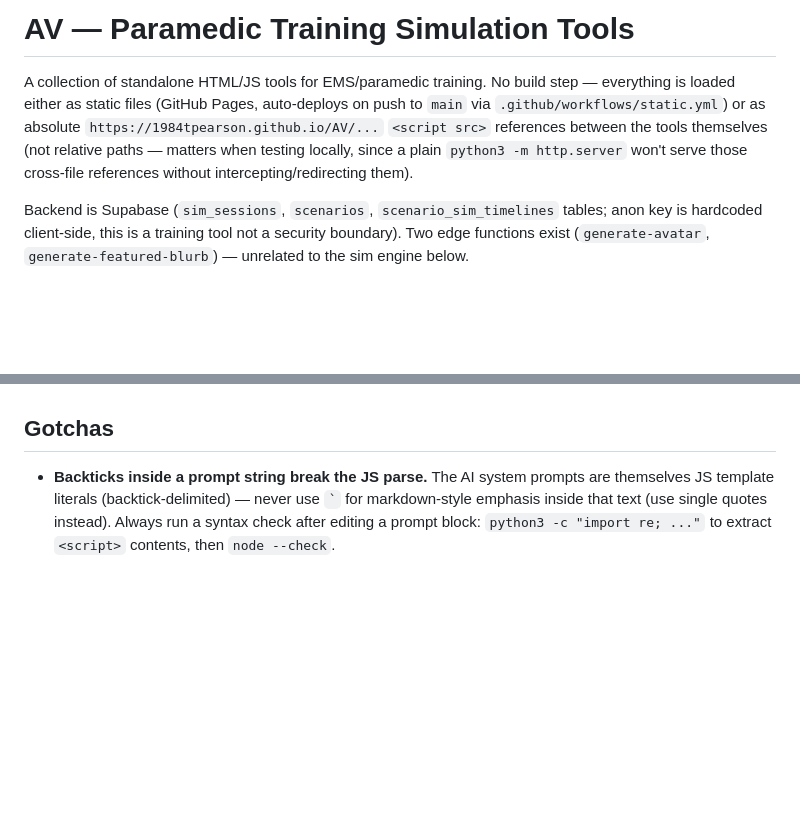
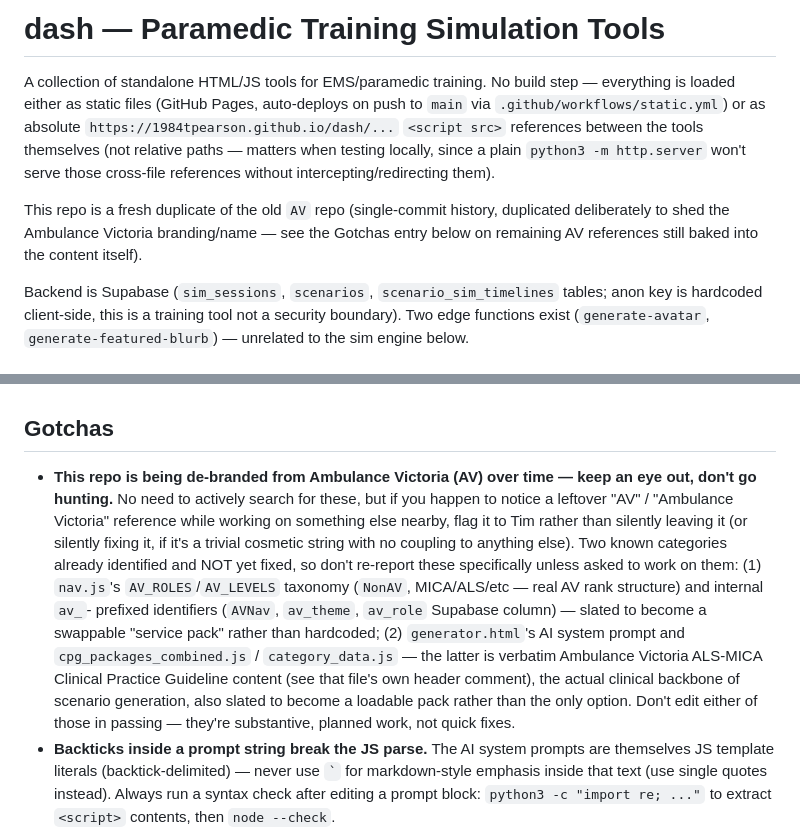
Before and after one commit to 1984tpearson/dash, a Markdown page: CLAUDE.md, 2 parts joined by grey strips. Rendered like a GitHub page; blank space fills up the shorter version.

Commit message:
CLAUDE.md: retitle to dash, fix stale AV URL example, note ongoing AV de-branding
Title and the absolute-URL example in the intro still said AV/1984tpearson.github.io/AV
after the dash duplication. Also added a Gotchas note asking to flag (not
actively hunt) any remaining AV/Ambulance Victoria references noticed in
passing, plus a pointer to the two known substantive pieces (nav.js role/level
taxonomy, generator.html + CPG data files) that are planned work rather than
quick fixes.

```diff
--- a/CLAUDE.md
+++ b/CLAUDE.md
@@ -1,12 +1,17 @@
-# AV — Paramedic Training Simulation Tools
+# dash — Paramedic Training Simulation Tools
 
 A collection of standalone HTML/JS tools for EMS/paramedic training. No
 build step — everything is loaded either as static files (GitHub Pages,
 auto-deploys on push to `main` via `.github/workflows/static.yml`) or as
-absolute `https://1984tpearson.github.io/AV/...` `<script src>` references
+absolute `https://1984tpearson.github.io/dash/...` `<script src>` references
 between the tools themselves (not relative paths — matters when testing
 locally, since a plain `python3 -m http.server` won't serve those cross-file
 references without intercepting/redirecting them).
+
+This repo is a fresh duplicate of the old `AV` repo (single-commit history,
+duplicated deliberately to shed the Ambulance Victoria branding/name — see
+the Gotchas entry below on remaining AV references still baked into the
+content itself).
 
 Backend is Supabase (`sim_sessions`, `scenarios`, `scenario_sim_timelines`
 tables; anon key is hardcoded client-side, this is a training tool not a
@@ -582,6 +587,23 @@ editing.
 
 ## Gotchas
 
+- **This repo is being de-branded from Ambulance Victoria (AV) over time —
+  keep an eye out, don't go hunting.** No need to actively search for these,
+  but if you happen to notice a leftover "AV" / "Ambulance Victoria"
+  reference while working on something else nearby, flag it to Tim rather
+  than silently leaving it (or silently fixing it, if it's a trivial cosmetic
+  string with no coupling to anything else). Two known categories already
+  identified and NOT yet fixed, so don't re-report these specifically unless
+  asked to work on them: (1) `nav.js`'s `AV_ROLES`/`AV_LEVELS` taxonomy
+  (`NonAV`, MICA/ALS/etc — real AV rank structure) and internal `av_`-
+  prefixed identifiers (`AVNav`, `av_theme`, `av_role` Supabase column) —
+  slated to become a swappable "service pack" rather than hardcoded; (2)
+  `generator.html`'s AI system prompt and `cpg_packages_combined.js` /
+  `category_data.js` — the latter is verbatim Ambulance Victoria ALS-MICA
+  Clinical Practice Guideline content (see that file's own header comment),
+  the actual clinical backbone of scenario generation, also slated to become
+  a loadable pack rather than the only option. Don't edit either of those in
+  passing — they're substantive, planned work, not quick fixes.
 - **Backticks inside a prompt string break the JS parse.** The AI system
   prompts are themselves JS template literals (backtick-delimited) — never
   use `` ` `` for markdown-style emphasis inside that text (use single
```
